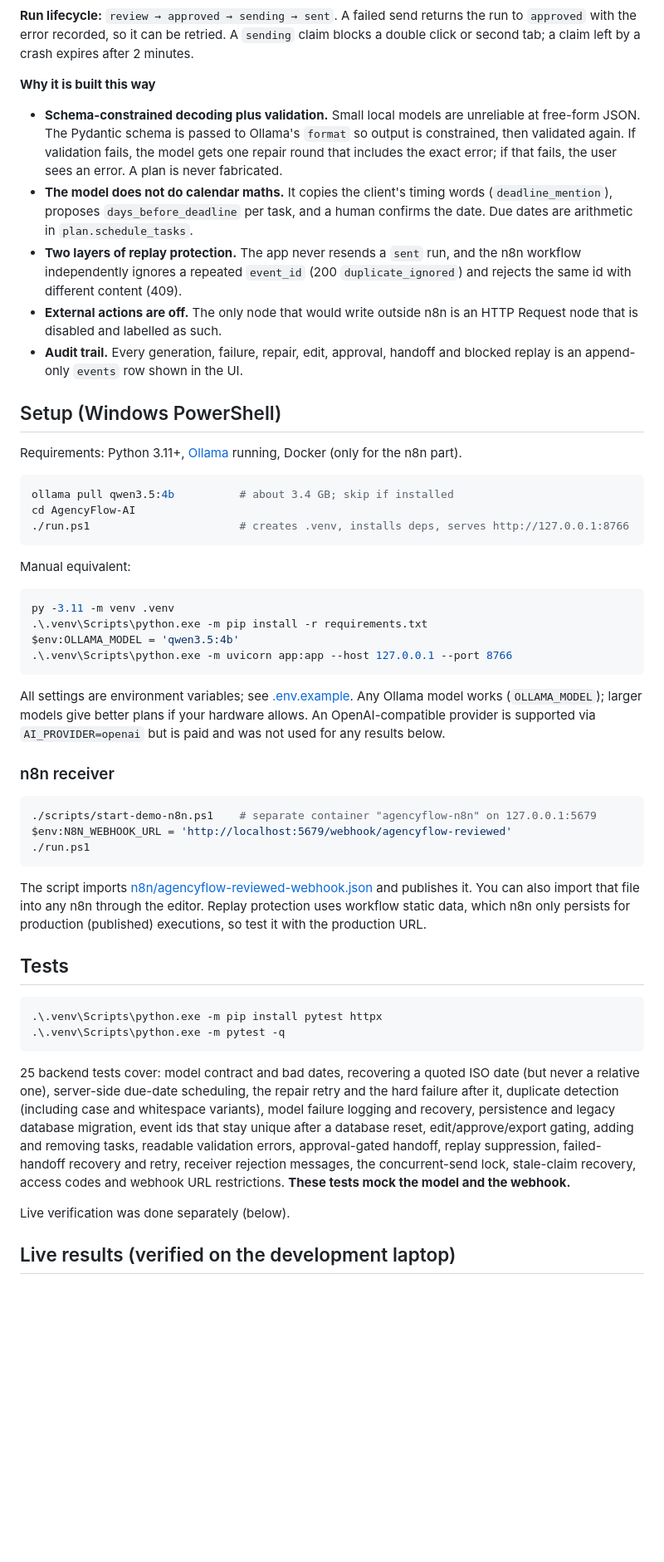
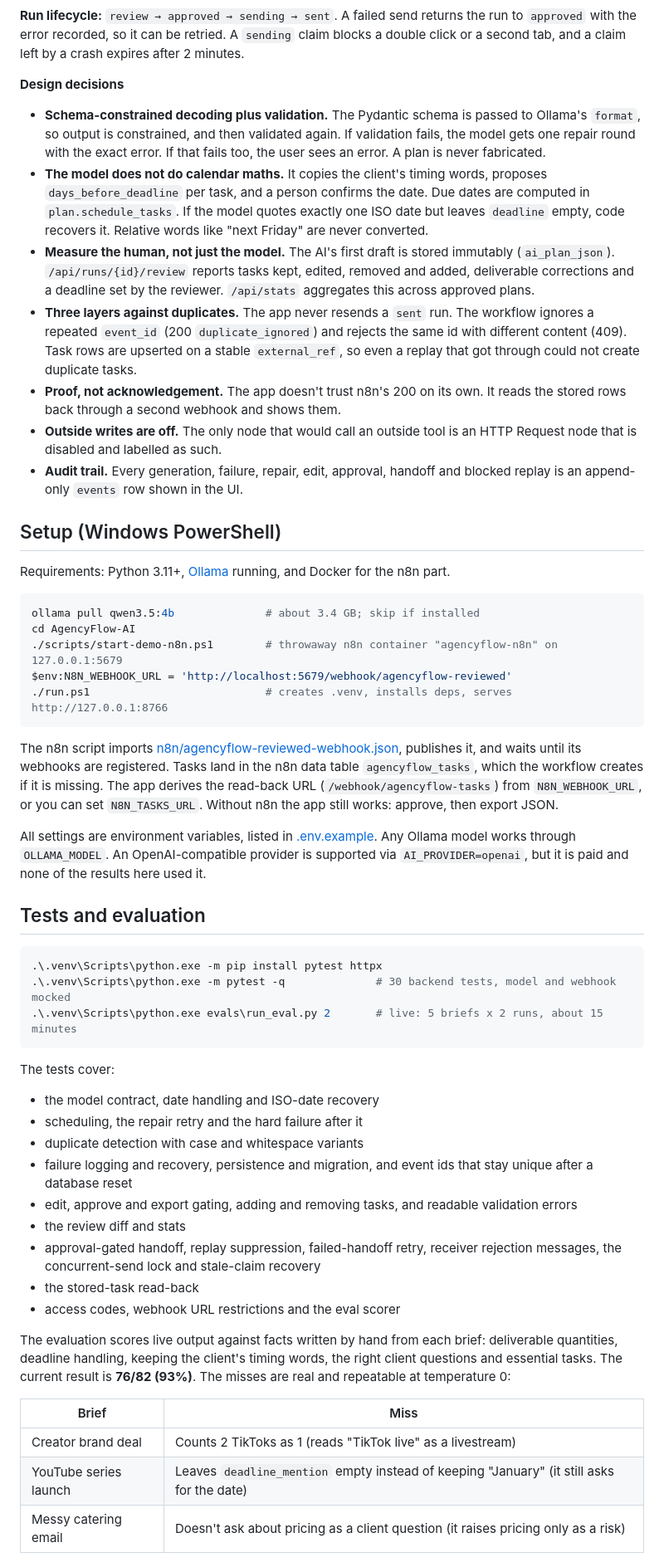
Before and after one commit to mathesonlj16-eng/AgencyFlow-AI, a Markdown page: README.md, the part around one of its changes. Shown at 83% size. Drawn GitHub-style; blank space fills up the shorter version.

````diff
--- a/README.md
+++ b/README.md
@@ -50,56 +63,57 @@ flowchart LR
 ```
 
-**Run lifecycle:** `review → approved → sending → sent`. A failed send returns the run to `approved` with the error recorded, so it can be retried. A `sending` claim blocks a double click or second tab; a claim left by a crash expires after 2 minutes.
+**Run lifecycle:** `review → approved → sending → sent`. A failed send returns the run to `approved` with the error recorded, so it can be retried. A `sending` claim blocks a double click or a second tab, and a claim left by a crash expires after 2 minutes.
 
-**Why it is built this way**
+**Design decisions**
 
-- **Schema-constrained decoding plus validation.** Small local models are unreliable at free-form JSON. The Pydantic schema is passed to Ollama's `format` so output is constrained, then validated again. If validation fails, the model gets one repair round that includes the exact error; if that fails, the user sees an error. A plan is never fabricated.
-- **The model does not do calendar maths.** It copies the client's timing words (`deadline_mention`), proposes `days_before_deadline` per task, and a human confirms the date. Due dates are arithmetic in `plan.schedule_tasks`.
-- **Two layers of replay protection.** The app never resends a `sent` run, and the n8n workflow independently ignores a repeated `event_id` (200 `duplicate_ignored`) and rejects the same id with different content (409).
-- **External actions are off.** The only node that would write outside n8n is an HTTP Request node that is disabled and labelled as such.
+- **Schema-constrained decoding plus validation.** The Pydantic schema is passed to Ollama's `format`, so output is constrained, and then validated again. If validation fails, the model gets one repair round with the exact error. If that fails too, the user sees an error. A plan is never fabricated.
+- **The model does not do calendar maths.** It copies the client's timing words, proposes `days_before_deadline` per task, and a person confirms the date. Due dates are computed in `plan.schedule_tasks`. If the model quotes exactly one ISO date but leaves `deadline` empty, code recovers it. Relative words like "next Friday" are never converted.
+- **Measure the human, not just the model.** The AI's first draft is stored immutably (`ai_plan_json`). `/api/runs/{id}/review` reports tasks kept, edited, removed and added, deliverable corrections and a deadline set by the reviewer. `/api/stats` aggregates this across approved plans.
+- **Three layers against duplicates.** The app never resends a `sent` run. The workflow ignores a repeated `event_id` (200 `duplicate_ignored`) and rejects the same id with different content (409). Task rows are upserted on a stable `external_ref`, so even a replay that got through could not create duplicate tasks.
+- **Proof, not acknowledgement.** The app doesn't trust n8n's 200 on its own. It reads the stored rows back through a second webhook and shows them.
+- **Outside writes are off.** The only node that would call an outside tool is an HTTP Request node that is disabled and labelled as such.
 - **Audit trail.** Every generation, failure, repair, edit, approval, handoff and blocked replay is an append-only `events` row shown in the UI.
 
 ## Setup (Windows PowerShell)
 
-Requirements: Python 3.11+, [Ollama](https://ollama.com) running, Docker (only for the n8n part).
+Requirements: Python 3.11+, [Ollama](https://ollama.com) running, and Docker for the n8n part.
 
 ```powershell
-ollama pull qwen3.5:4b          # about 3.4 GB; skip if installed
+ollama pull qwen3.5:4b              # about 3.4 GB; skip if installed
 cd AgencyFlow-AI
-./run.ps1                       # creates .venv, installs deps, serves http://127.0.0.1:8766
+./scripts/start-demo-n8n.ps1        # throwaway n8n container "agencyflow-n8n" on 127.0.0.1:5679
+$env:N8N_WEBHOOK_URL = 'http://localhost:5679/webhook/agencyflow-reviewed'
+./run.ps1                           # creates .venv, installs deps, serves http://127.0.0.1:8766
 ```
 
-Manual equivalent:
+The n8n script imports [n8n/agencyflow-reviewed-webhook.json](n8n/agencyflow-reviewed-webhook.json), publishes it, and waits until its webhooks are registered. Tasks land in the n8n data table `agencyflow_tasks`, which the workflow creates if it is missing. The app derives the read-back URL (`/webhook/agencyflow-tasks`) from `N8N_WEBHOOK_URL`, or you can set `N8N_TASKS_URL`. Without n8n the app still works: approve, then export JSON.
 
-```powershell
-py -3.11 -m venv .venv
-.\.venv\Scripts\python.exe -m pip install -r requirements.txt
-$env:OLLAMA_MODEL = 'qwen3.5:4b'
-.\.venv\Scripts\python.exe -m uvicorn app:app --host 127.0.0.1 --port 8766
-```
+All settings are environment variables, listed in [.env.example](.env.example). Any Ollama model works through `OLLAMA_MODEL`. An OpenAI-compatible provider is supported via `AI_PROVIDER=openai`, but it is paid and none of the results here used it.
 
-All settings are environment variables; see [.env.example](.env.example). Any Ollama model works (`OLLAMA_MODEL`); larger models give better plans if your hardware allows. An OpenAI-compatible provider is supported via `AI_PROVIDER=openai` but is paid and was not used for any results below.
-
-### n8n receiver
-
-```powershell
-./scripts/start-demo-n8n.ps1    # separate container "agencyflow-n8n" on 127.0.0.1:5679
-$env:N8N_WEBHOOK_URL = 'http://localhost:5679/webhook/agencyflow-reviewed'
-./run.ps1
-```
-
-The script imports [n8n/agencyflow-reviewed-webhook.json](n8n/agencyflow-reviewed-webhook.json) and publishes it. You can also import that file into any n8n through the editor. Replay protection uses workflow static data, which n8n only persists for production (published) executions, so test it with the production URL.
-
-## Tests
+## Tests and evaluation
 
 ```powershell
 .\.venv\Scripts\python.exe -m pip install pytest httpx
-.\.venv\Scripts\python.exe -m pytest -q
+.\.venv\Scripts\python.exe -m pytest -q              # 30 backend tests, model and webhook mocked
+.\.venv\Scripts\python.exe evals\run_eval.py 2       # live: 5 briefs x 2 runs, about 15 minutes
 ```
 
-25 backend tests cover: model contract and bad dates, recovering a quoted ISO date (but never a relative one), server-side due-date scheduling, the repair retry and the hard failure after it, duplicate detection (including case and whitespace variants), model failure logging and recovery, persistence and legacy database migration, event ids that stay unique after a database reset, edit/approve/export gating, adding and removing tasks, readable validation errors, approval-gated handoff, replay suppression, failed-handoff recovery and retry, receiver rejection messages, the concurrent-send lock, stale-claim recovery, access codes and webhook URL restrictions. **These tests mock the model and the webhook.**
+The tests cover:
+- the model contract, date handling and ISO-date recovery
+- scheduling, the repair retry and the hard failure after it
+- duplicate detection with case and whitespace variants
+- failure logging and recovery, persistence and migration, and event ids that stay unique after a database reset
+- edit, approve and export gating, adding and removing tasks, and readable validation errors
+- the review diff and stats
+- approval-gated handoff, replay suppression, failed-handoff retry, receiver rejection messages, the concurrent-send lock and stale-claim recovery
+- the stored-task read-back
+- access codes, webhook URL restrictions and the eval scorer
 
-Live verification was done separately (below).
+The evaluation scores live output against facts written by hand from each brief: deliverable quantities, deadline handling, keeping the client's timing words, the right client questions and essential tasks. The current result is **76/82 (93%)**. The misses are real and repeatable at temperature 0:
 
-## Live results (verified on the development laptop)
+| Brief | Miss |
+|---|---|
+| Creator brand deal | Counts 2 TikToks as 1 (reads "TikTok live" as a livestream) |
+| YouTube series launch | Leaves `deadline_mention` empty instead of keeping "January" (it still asks for the date) |
+| Messy catering email | Doesn't ask about pricing as a client question (it raises pricing only as a risk) |
 
````
Also changed, not shown: other parts of README.md (+58 -54 lines), docs/demo/poster.jpg, docs/screenshots/08-n8n-stored-tasks-and-review-diff.png (added), docs/screenshots/09-review-stats.png (added), 3 other files.
